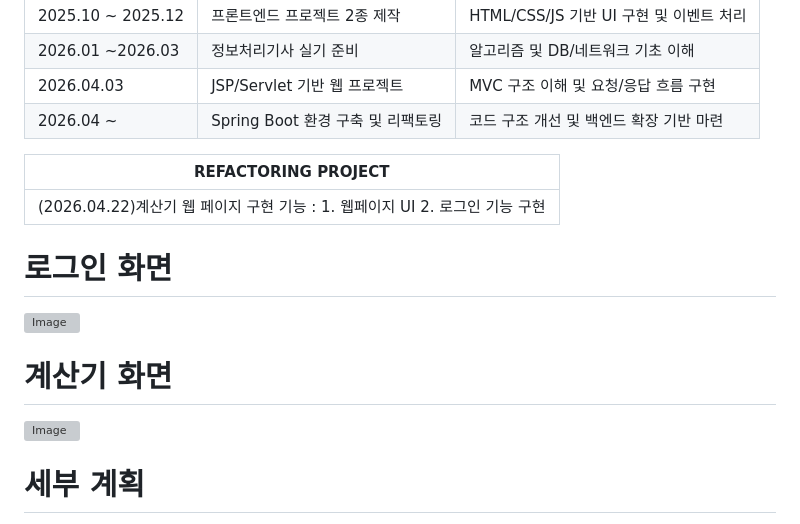
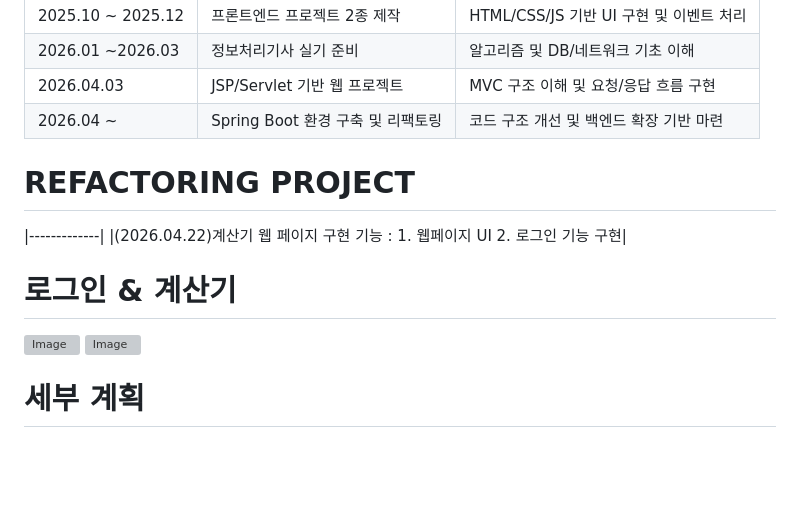
Before and after one commit to semimaker/Full-stack-Front-end-All-Project, a Markdown page: README.md, the part around the change. GitHub-like rendering; blank space fills up the shorter version; grey boxes are pictures that could not be loaded.

```diff
--- a/README.md
+++ b/README.md
@@ -25,14 +25,11 @@
 |2026.04.03 | JSP/Servlet 기반 웹 프로젝트 | MVC 구조 이해 및 요청/응답 흐름 구현
 |2026.04 ~|Spring Boot 환경 구축 및 리팩토링|코드 구조 개선 및 백엔드 확장 기반 마련|
 
-|REFACTORING PROJECT|
+# REFACTORING PROJECT
 |-------------|
 |(2026.04.22)계산기 웹 페이지 구현 기능 : 1. 웹페이지 UI  2. 로그인 기능 구현|
-
-# 로그인 화면
+# 로그인 & 계산기
 <img width="2559" height="1521" alt="Image" src="https://github.com/user-attachments/assets/4caf68f9-d0f4-4f96-807e-3f5caff01158" />
-
-# 계산기 화면
 <img width="1280" height="798" alt="Image" src="https://github.com/user-attachments/assets/bb413ff5-8dcd-4e93-9806-142f41e5b81f" />
 
 # 세부 계획
```
